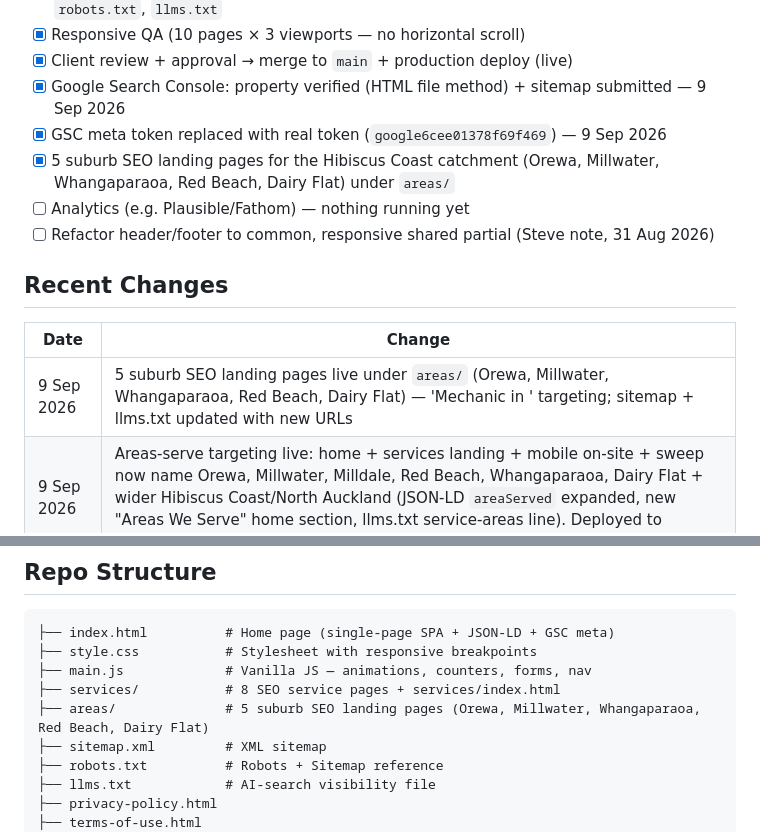
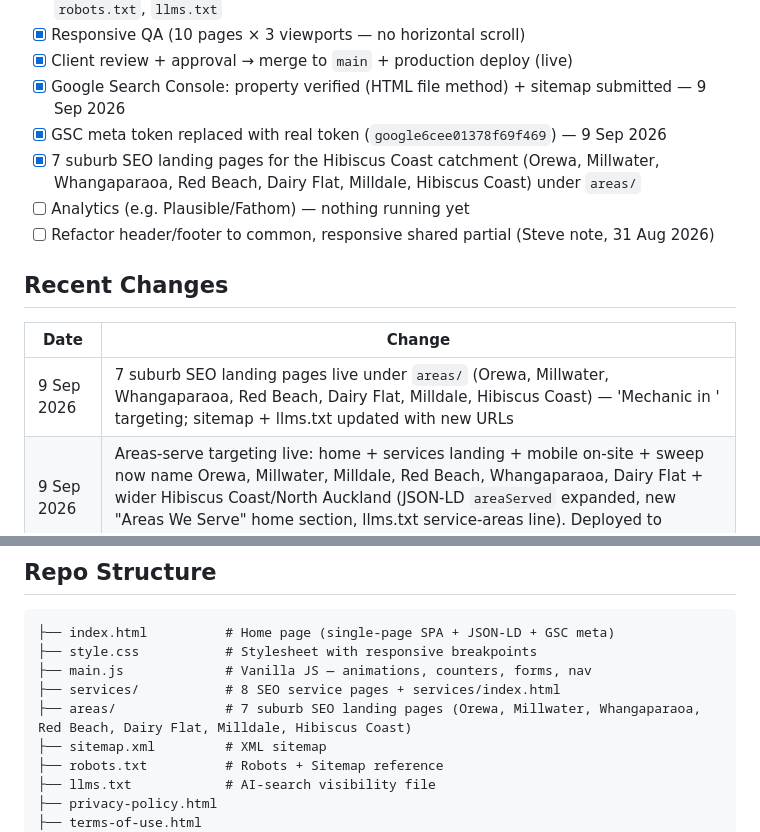
Before and after one commit to adaptagency/silverdalemechanical, a Markdown page: README.md, 2 parts joined by grey strips. Rendered like a GitHub page.

Commit message:
docs: README updated — 7 suburb/area landing pages

```diff
--- a/README.md
+++ b/README.md
@@ -26,7 +26,7 @@ Silverdale Mechanical Engineering is a full-service mechanical workshop in Silve
 - [x] Client review + approval → merge to `main` + production deploy (live)
 - [x] Google Search Console: property verified (HTML file method) + sitemap submitted — 9 Sep 2026
 - [x] GSC meta token replaced with real token (`google6cee01378f69f469`) — 9 Sep 2026
-- [x] 5 suburb SEO landing pages for the Hibiscus Coast catchment (Orewa, Millwater, Whangaparaoa, Red Beach, Dairy Flat) under `areas/`
+- [x] 7 suburb SEO landing pages for the Hibiscus Coast catchment (Orewa, Millwater, Whangaparaoa, Red Beach, Dairy Flat, Milldale, Hibiscus Coast) under `areas/`
 - [ ] Analytics (e.g. Plausible/Fathom) — nothing running yet
 - [ ] Refactor header/footer to common, responsive shared partial (Steve note, 31 Aug 2026)
 
@@ -34,7 +34,7 @@ Silverdale Mechanical Engineering is a full-service mechanical workshop in Silve
 
 | Date | Change |
 |---|---|
-| 9 Sep 2026 | 5 suburb SEO landing pages live under `areas/` (Orewa, Millwater, Whangaparaoa, Red Beach, Dairy Flat) — 'Mechanic in <suburb>' targeting; sitemap + llms.txt updated with new URLs |
+| 9 Sep 2026 | 7 suburb SEO landing pages live under `areas/` (Orewa, Millwater, Whangaparaoa, Red Beach, Dairy Flat, Milldale, Hibiscus Coast) — 'Mechanic in <area>' targeting; sitemap + llms.txt updated with new URLs |
 | 9 Sep 2026 | Areas-serve targeting live: home + services landing + mobile on-site + sweep now name Orewa, Millwater, Milldale, Red Beach, Whangaparaoa, Dairy Flat + wider Hibiscus Coast/North Auckland (JSON-LD `areaServed` expanded, new "Areas We Serve" home section, llms.txt service-areas line). Deployed to production |
 | 9 Sep 2026 | Google Search Console property verified + sitemap submitted. GSC verification file added (`google6cee01378f69f469.html`) |
 | 9 Sep 2026 | Client reviewed and approved; merged to `main`, production live. README status updated from staging-pending to live. `PROJECT.md` at project root removed (duplicated this README) |
@@ -64,7 +64,7 @@ Silverdale Mechanical Engineering is a full-service mechanical workshop in Silve
 ├── style.css           # Stylesheet with responsive breakpoints
 ├── main.js             # Vanilla JS — animations, counters, forms, nav
 ├── services/           # 8 SEO service pages + services/index.html
-├── areas/              # 5 suburb SEO landing pages (Orewa, Millwater, Whangaparaoa, Red Beach, Dairy Flat)
+├── areas/              # 7 suburb SEO landing pages (Orewa, Millwater, Whangaparaoa, Red Beach, Dairy Flat, Milldale, Hibiscus Coast)
 ├── sitemap.xml         # XML sitemap
 ├── robots.txt          # Robots + Sitemap reference
 ├── llms.txt            # AI-search visibility file
```
